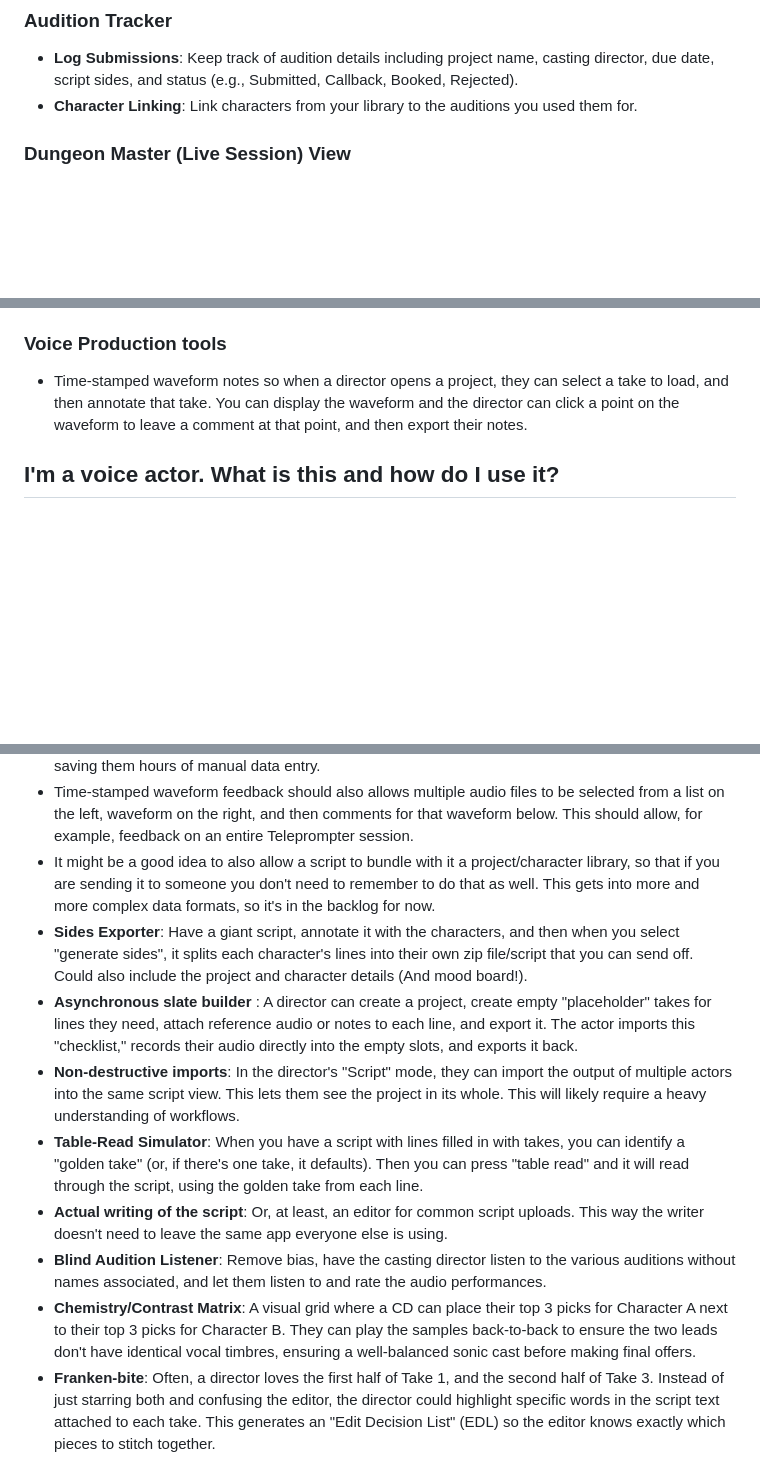
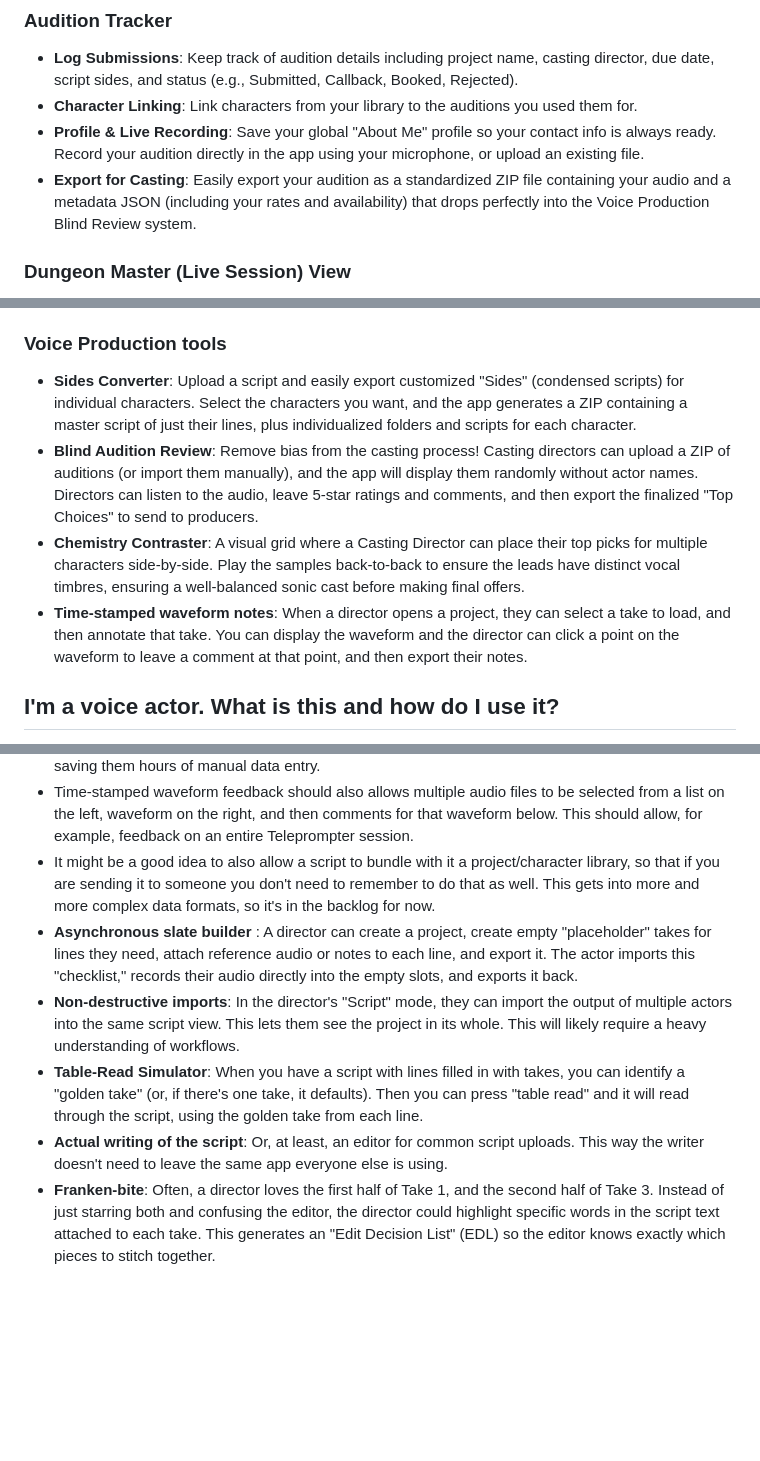
Before and after one commit to izkavan/VoApp, a Markdown page: README.md, 3 parts joined by grey strips. Drawn GitHub-style; blank space fills up the shorter version.

Commit message:
Updating readme with recent changes

```diff
--- a/README.md
+++ b/README.md
@@ -37,6 +37,8 @@ Vo-App is designed to be your go-to place for voice-work related items. Here is
 ### Audition Tracker
 * **Log Submissions**: Keep track of audition details including project name, casting director, due date, script sides, and status (e.g., Submitted, Callback, Booked, Rejected).
 * **Character Linking**: Link characters from your library to the auditions you used them for.
+* **Profile & Live Recording**: Save your global "About Me" profile so your contact info is always ready. Record your audition directly in the app using your microphone, or upload an existing file.
+* **Export for Casting**: Easily export your audition as a standardized ZIP file containing your audio and a metadata JSON (including your rates and availability) that drops perfectly into the Voice Production Blind Review system.
 
 ### Dungeon Master (Live Session) View
 * **Game Day Dashboard**: A simplified view tailored for running a game. Select a project to instantly access its assigned characters, voice samples, and notes without searching the full library.
@@ -49,7 +51,10 @@ Vo-App is designed to be your go-to place for voice-work related items. Here is
 * **System Preferences**: Customize your workspace by setting export formats (WAV/WebM), choosing script export groupings, and defining your recording gear.
 
 ### Voice Production tools
-* Time-stamped waveform notes so when a director opens a project, they can select a take to load, and then annotate that take. You can display the waveform and the director can click a point on the waveform to leave a comment at that point, and then export their notes.
+* **Sides Converter**: Upload a script and easily export customized "Sides" (condensed scripts) for individual characters. Select the characters you want, and the app generates a ZIP containing a master script of just their lines, plus individualized folders and scripts for each character.
+* **Blind Audition Review**: Remove bias from the casting process! Casting directors can upload a ZIP of auditions (or import them manually), and the app will display them randomly without actor names. Directors can listen to the audio, leave 5-star ratings and comments, and then export the finalized "Top Choices" to send to producers.
+* **Chemistry Contraster**: A visual grid where a Casting Director can place their top picks for multiple characters side-by-side. Play the samples back-to-back to ensure the leads have distinct vocal timbres, ensuring a well-balanced sonic cast before making final offers.
+* **Time-stamped waveform notes**: When a director opens a project, they can select a take to load, and then annotate that take. You can display the waveform and the director can click a point on the waveform to leave a comment at that point, and then export their notes.
 
 ## I'm a voice actor. What is this and how do I use it?
 
@@ -132,13 +137,10 @@ Here are some of the features that I thought up for the app that could be coming
 * **More Robust Audio Exports**: Editors live and die by file organization. Add a highly customizable export menu using tokens (e.g., [ProjectCode]_[CharacterInitials]_[LineNumber]_[TakeNumber]_[Rating]). When the editor/actor/director hits export, Vo-App perfectly names hundreds of audio files instantly, saving them hours of manual data entry.
 * Time-stamped waveform feedback should also allows multiple audio files to be selected from a list on the left, waveform on the right, and then comments for that waveform below. This should allow, for example, feedback on an entire Teleprompter session.
 * It might be a good idea to also allow a script to bundle with it a project/character library, so that if you are sending it to someone you don't need to remember to do that as well. This gets into more and more complex data formats, so it's in the backlog for now.
-* **Sides Exporter**: Have a giant script, annotate it with the characters, and then when you select "generate sides", it splits each character's lines into their own zip file/script that you can send off. Could also include the project and character details (And mood board!).
 * **Asynchronous slate builder** : A director can create a project, create empty "placeholder" takes for lines they need, attach reference audio or notes to each line, and export it. The actor imports this "checklist," records their audio directly into the empty slots, and exports it back.
 * **Non-destructive imports**: In the director's "Script" mode, they can import the output of multiple actors into the same script view. This lets them see the project in its whole. This will likely require a heavy understanding of workflows.
 * **Table-Read Simulator**: When you have a script with lines filled in with takes, you can identify a "golden take" (or, if there's one take, it defaults). Then you can press "table read" and it will read through the script, using the golden take from each line.
 * **Actual writing of the script**: Or, at least, an editor for common script uploads. This way the writer doesn't need to leave the same app everyone else is using.
-* **Blind Audition Listener**: Remove bias, have the casting director listen to the various auditions without names associated,  and let them listen to and rate the audio performances.
-* **Chemistry/Contrast Matrix**: A visual grid where a CD can place their top 3 picks for Character A next to their top 3 picks for Character B. They can play the samples back-to-back to ensure the two leads don't have identical vocal timbres, ensuring a well-balanced sonic cast before making final offers.
 * **Franken-bite**: Often, a director loves the first half of Take 1, and the second half of Take 3. Instead of just starring both and confusing the editor, the director could highlight specific words in the script text attached to each take. This generates an "Edit Decision List" (EDL) so the editor knows exactly which pieces to stitch together.
 * **DAW Drag and drop**: tie ins to DAW projects could give the ability to literally click a starred take in the Vo-App browser/UI and drag it directly onto a timeline in Pro Tools, Reaper, or Audacity as a clean .wav file, bringing the character name metadata with it.
 
```
